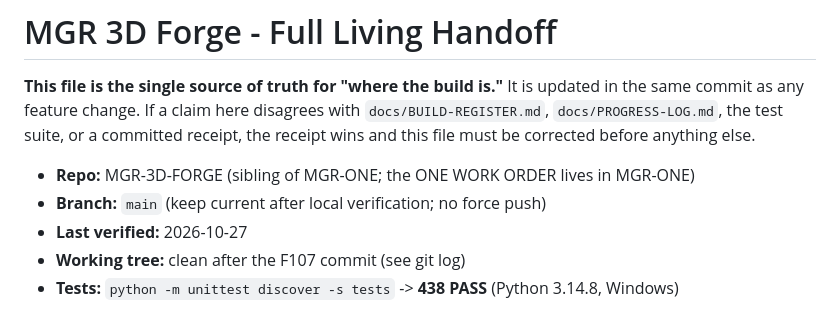
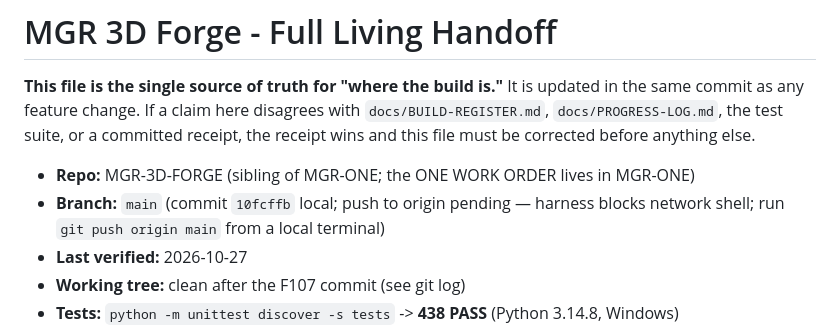
Before and after one commit to tdmboyd-dev/MGR-3D-FORGE, a Markdown page: docs/HANDOFF.md, the part around the change. GitHub-like rendering.

Commit message:
docs: note push is pending (harness blocks network shell)

```diff
--- a/docs/HANDOFF.md
+++ b/docs/HANDOFF.md
@@ -6,7 +6,7 @@ the same commit as any feature change. If a claim here disagrees with
 receipt, the receipt wins and this file must be corrected before anything else.
 
 - **Repo:** MGR-3D-FORGE (sibling of MGR-ONE; the ONE WORK ORDER lives in MGR-ONE)
-- **Branch:** `main` (keep current after local verification; no force push)
+- **Branch:** `main` (commit `10fcffb` local; push to origin pending — harness blocks network shell; run `git push origin main` from a local terminal)
 - **Last verified:** 2026-10-27
 - **Working tree:** clean after the F107 commit (see git log)
 - **Tests:** `python -m unittest discover -s tests` -> **438 PASS** (Python 3.14.8, Windows)
```
